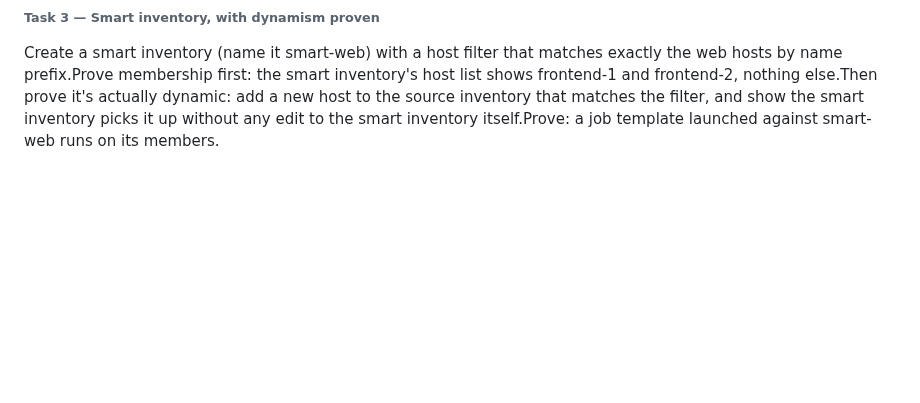
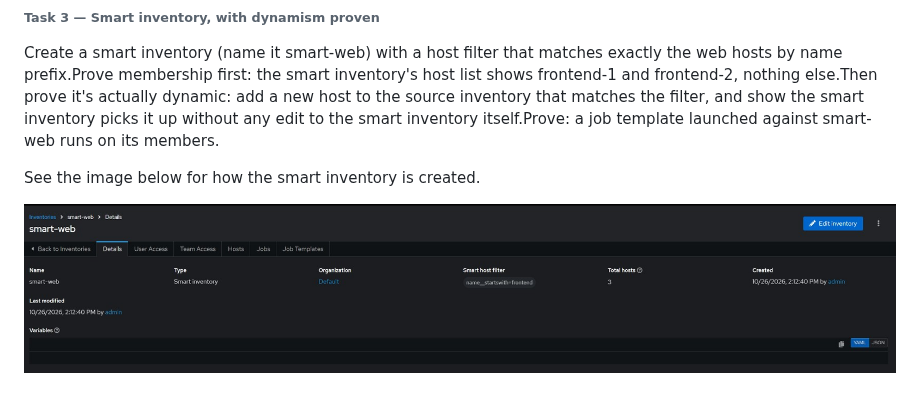
Before and after one commit to chikeezeh/RHCA_study_note, a Markdown page: EX374/day-65.md, the part around the change. Rendered like a GitHub page; pictures changed too: EX374/images/drill-smart_inventory.jpg (added); blank space fills up the shorter version.

Commit message:
Task 3 - solution

```diff
--- a/EX374/day-65.md
+++ b/EX374/day-65.md
@@ -52,3 +52,7 @@ A new group called `frontend_hosts` was created that only has the two hosts with
 ###### Task 3 — Smart inventory, with dynamism proven
 
 Create a smart inventory (name it smart-web) with a host filter that matches exactly the web hosts by name prefix.Prove membership first: the smart inventory's host list shows frontend-1 and frontend-2, nothing else.Then prove it's actually dynamic: add a new host to the source inventory that matches the filter, and show the smart inventory picks it up without any edit to the smart inventory itself.Prove: a job template launched against smart-web runs on its members.
+
+See the image below for how the smart inventory is created.
+
+![Drill Smart Inventory](images/drill-smart_inventory.jpg)
```
